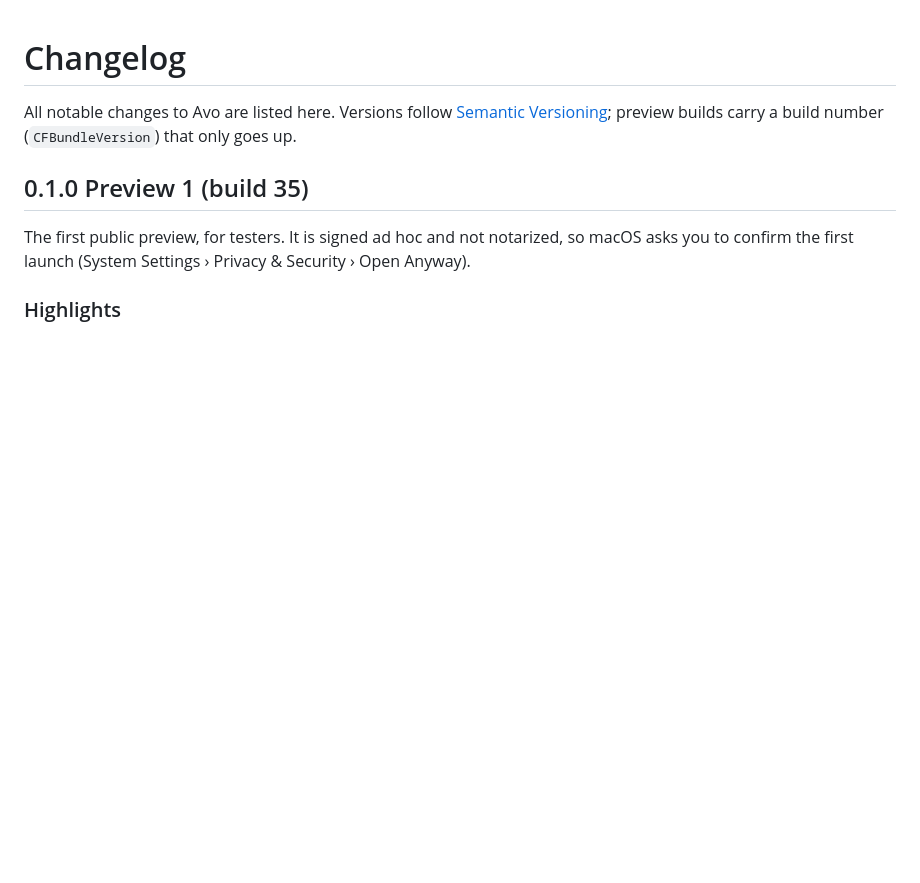
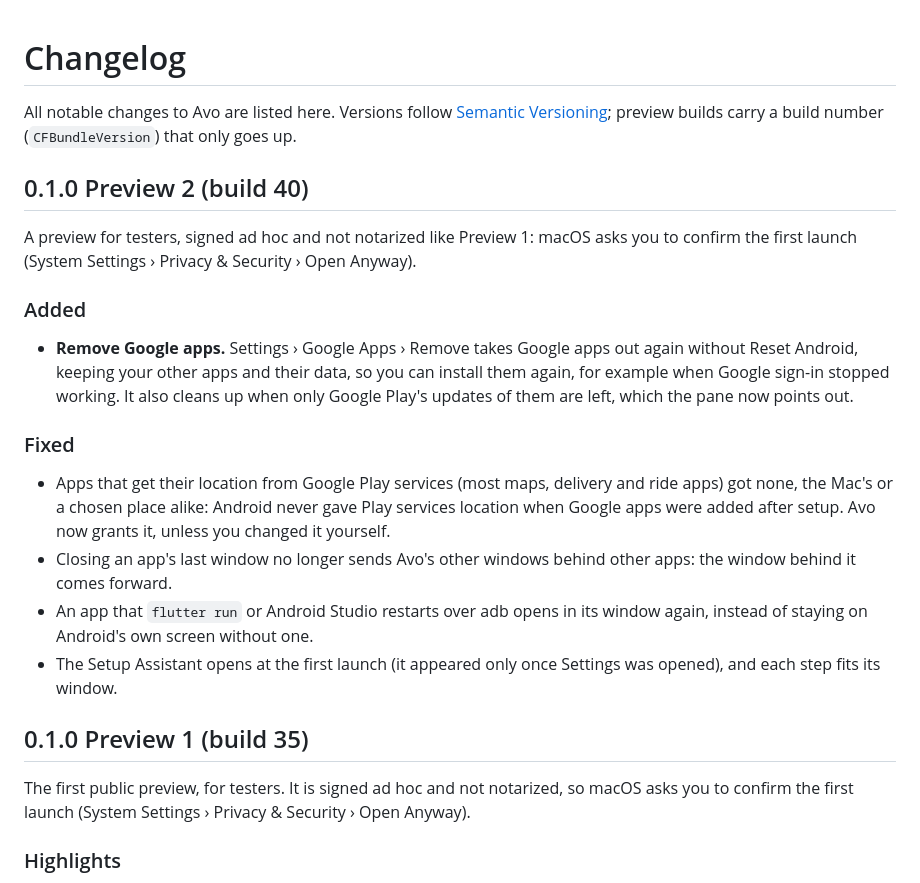
Before and after one commit to PORTS-LAB/avo, a Markdown page: CHANGELOG.md, the part around the change. Rendered like a GitHub page; blank space fills up the shorter version.

Commit message:
Note Avo 0.1.0 Preview 2 (build 40) in the changelog

```diff
--- a/CHANGELOG.md
+++ b/CHANGELOG.md
@@ -3,6 +3,33 @@
 All notable changes to Avo are listed here. Versions follow
 [Semantic Versioning](https://semver.org); preview builds carry a build
 number (`CFBundleVersion`) that only goes up.
+
+## 0.1.0 Preview 2 (build 40)
+
+A preview for testers, signed ad hoc and not notarized like Preview 1: macOS
+asks you to confirm the first launch (System Settings › Privacy & Security ›
+Open Anyway).
+
+### Added
+
+- **Remove Google apps.** Settings › Google Apps › Remove takes Google apps
+  out again without Reset Android, keeping your other apps and their data,
+  so you can install them again, for example when Google sign-in stopped
+  working. It also cleans up when only Google Play's updates of them are
+  left, which the pane now points out.
+
+### Fixed
+
+- Apps that get their location from Google Play services (most maps,
+  delivery and ride apps) got none, the Mac's or a chosen place alike:
+  Android never gave Play services location when Google apps were added
+  after setup. Avo now grants it, unless you changed it yourself.
+- Closing an app's last window no longer sends Avo's other windows behind
+  other apps: the window behind it comes forward.
+- An app that `flutter run` or Android Studio restarts over adb opens in its
+  window again, instead of staying on Android's own screen without one.
+- The Setup Assistant opens at the first launch (it appeared only once
+  Settings was opened), and each step fits its window.
 
 ## 0.1.0 Preview 1 (build 35)
 
```
